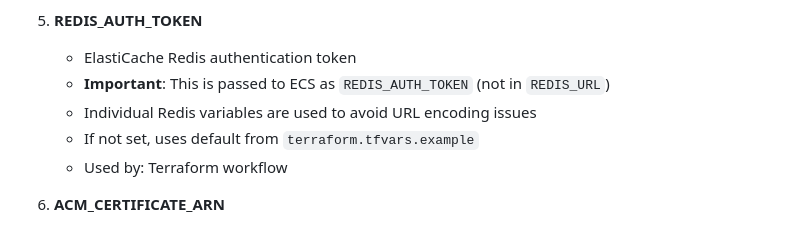
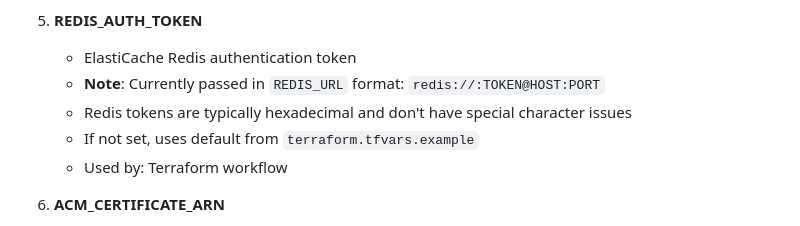
Before and after one commit to anglopz/fastship-aws, a Markdown page: docs/aws/GITHUB-ACTIONS-SETUP.md, the part around the change. GitHub-like rendering.

Commit message:
docs: Correct Redis variable documentation - uses REDIS_URL not individual vars

```diff
--- a/docs/aws/GITHUB-ACTIONS-SETUP.md
+++ b/docs/aws/GITHUB-ACTIONS-SETUP.md
@@ -35,8 +35,8 @@ These are optional but recommended for production:
 
 5. **REDIS_AUTH_TOKEN**
    - ElastiCache Redis authentication token
-   - **Important**: This is passed to ECS as `REDIS_AUTH_TOKEN` (not in `REDIS_URL`)
-   - Individual Redis variables are used to avoid URL encoding issues
+   - **Note**: Currently passed in `REDIS_URL` format: `redis://:TOKEN@HOST:PORT`
+   - Redis tokens are typically hexadecimal and don't have special character issues
    - If not set, uses default from `terraform.tfvars.example`
    - Used by: Terraform workflow
 
```
